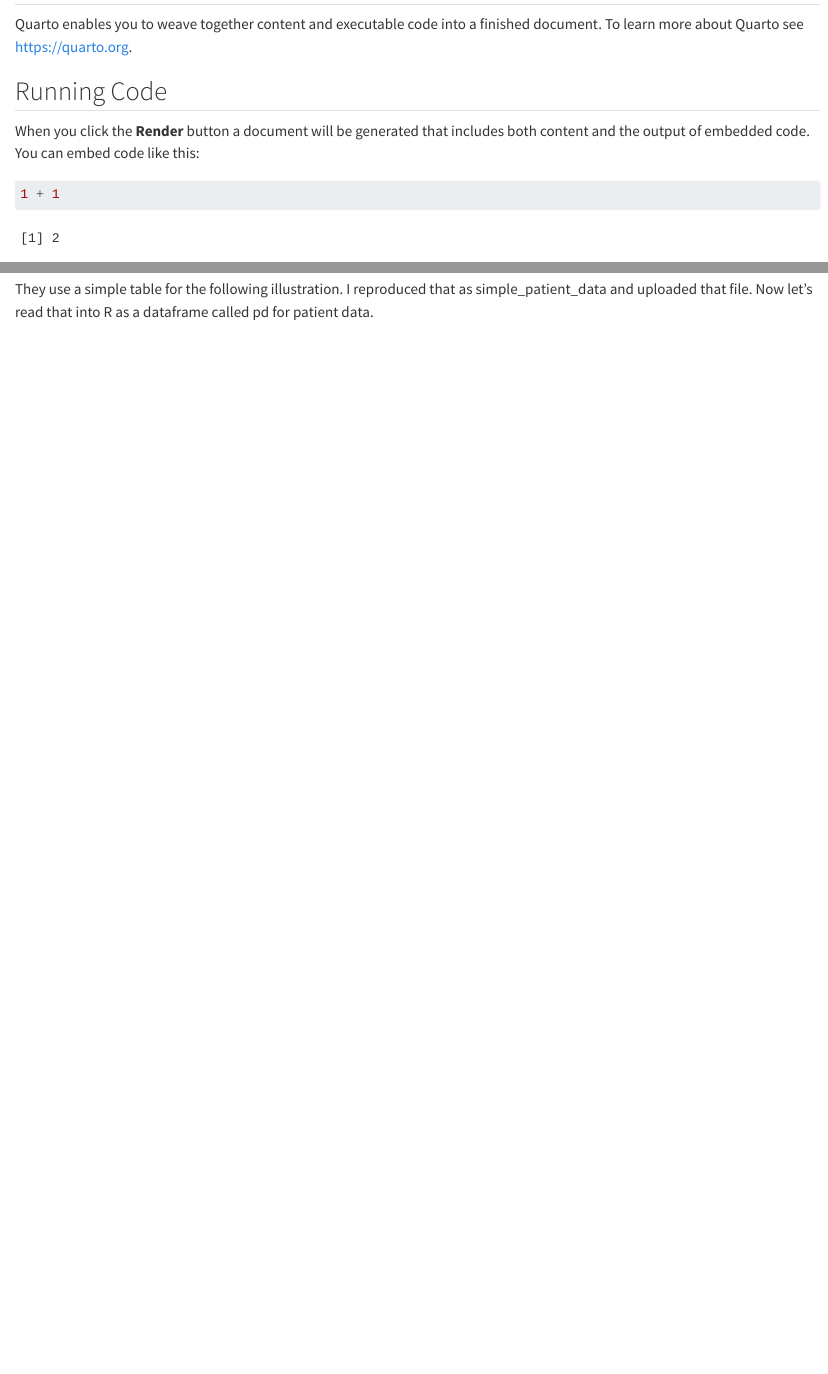
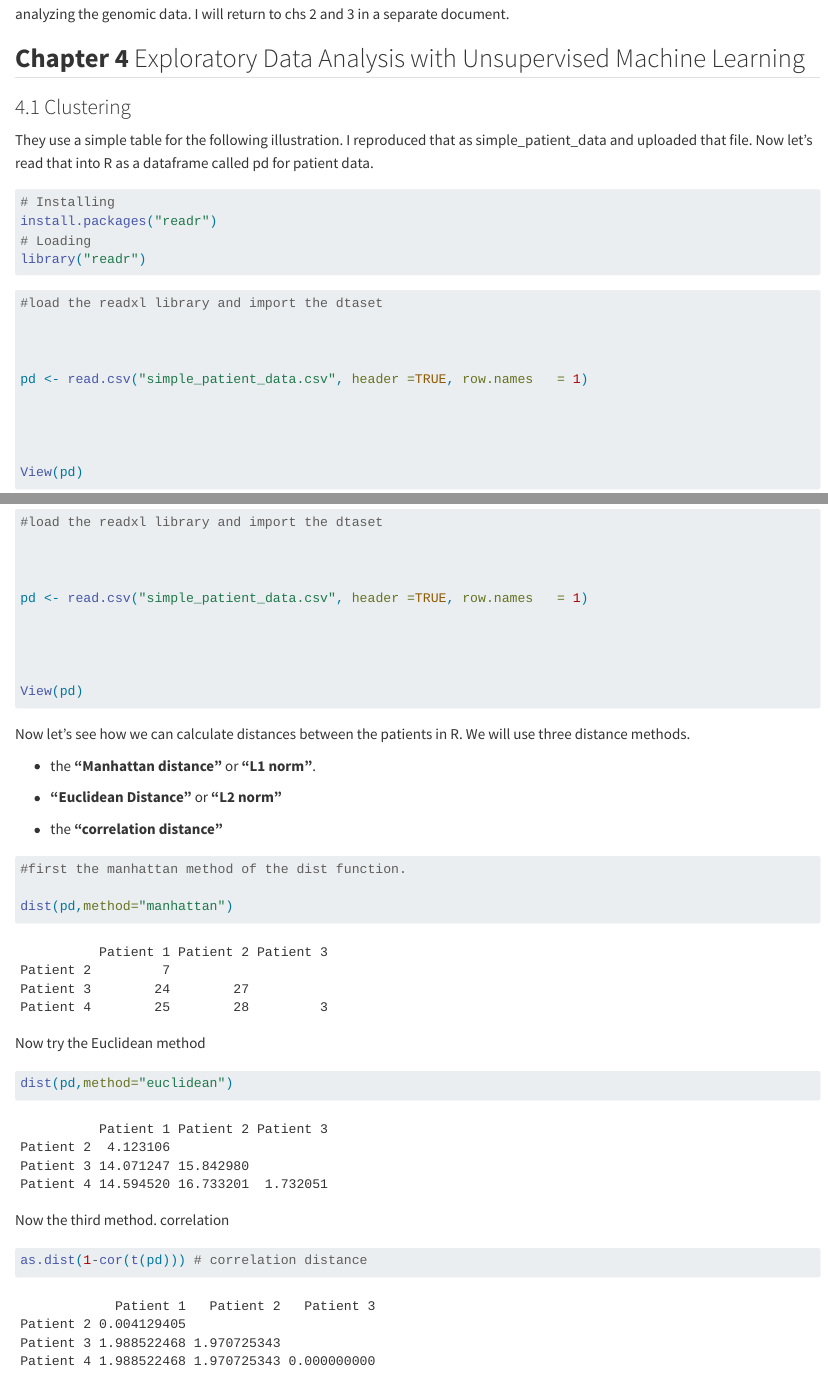
Before and after one commit to KenSaville/CompGenomicsR_walkthrough, a Quarto document (compgenR.qmd): the page in a window 1100 px wide, from 120 px down before the commit and from 1950 px down after it, and a second part further down, joined at a grey line. Rendered offline with R 4.5, knitr and Pandoc in place of Quarto, with nearby package versions; some code elsewhere in the file could not run offline.

Commit message:
finally figured out how to import a csv file so that rows had names.

````diff
--- a/compgenR.qmd
+++ b/compgenR.qmd
@@ -133,5 +133,51 @@ Chapters 2 and 3 go over some basic R functionality. I'm skipping that here and
 They use a simple table for the following illustration. I reproduced that as simple_patient_data and uploaded that file. Now let's read that into R as a dataframe called pd for patient data.
 
 ```{r}
+# Installing
+install.packages("readr")
+# Loading
+library("readr")
+```
+
+```{r}
+
+#load the readxl library and import the dtaset
+
+
+
+pd <- read.csv("simple_patient_data.csv", header =TRUE, row.names	= 1)
+
+
+
+
+View(pd)
+
+
 
 ```
+
+Now let's see how we can calculate distances between the patients in R. We will use three distance methods.
+
+-   the **"Manhattan distance"** or **"L1 norm"**.
+
+-   **"Euclidean Distance"** or **"L2 norm"**
+
+-   the **"correlation distance"**
+
+```{r}
+#first the manhattan method of the dist function.
+
+dist(pd,method="manhattan")
+```
+
+Now try the Euclidean method
+
+```{r}
+dist(pd,method="euclidean")
+```
+
+Now the third method. correlation
+
+```{r}
+as.dist(1-cor(t(pd))) # correlation distance
+```
--- /dev/null
+++ b/simple_patient_data.csv
@@ -0,0 +1,5 @@
+,IRX4,OCT4,PAX6
+Patient 1,11,10,1
+Patient 2,13,13,3
+Patient 3,2,4,10
+Patient 4,1,3,9
````
Also changed, not shown: simple_patient_data.xlsx (deleted).
